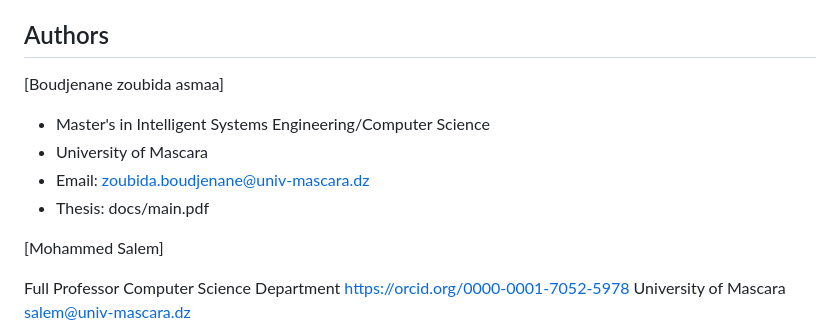
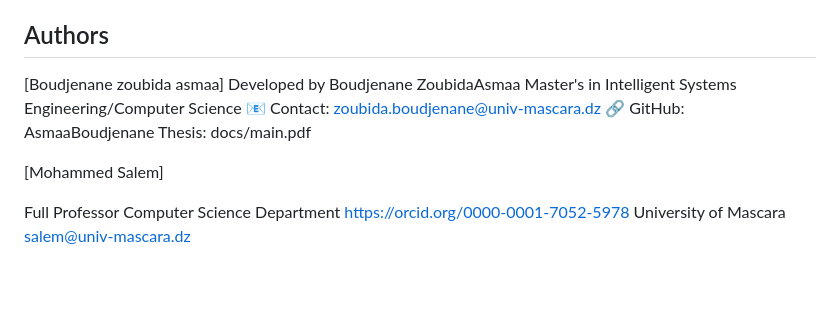
Before and after one commit to AsmaaBoudjenane/legal-rag-chatbot, a Markdown page: README.md, the part around the change. GitHub-like rendering; blank space fills up the shorter version.

```diff
--- a/README.md
+++ b/README.md
@@ -144,10 +144,11 @@ Licensed under the MIT License
 
 ##  Authors
 [Boudjenane zoubida asmaa]
-- Master's in  Intelligent Systems Engineering/Computer Science
-- University of Mascara
-- Email: zoubida.boudjenane@univ-mascara.dz
-- Thesis: docs/main.pdf
+Developed by Boudjenane ZoubidaAsmaa
+Master's in Intelligent Systems Engineering/Computer Science
+📧 Contact: zoubida.boudjenane@univ-mascara.dz
+🔗 GitHub: AsmaaBoudjenane
+Thesis: docs/main.pdf
 
 [Mohammed Salem]
 
```
